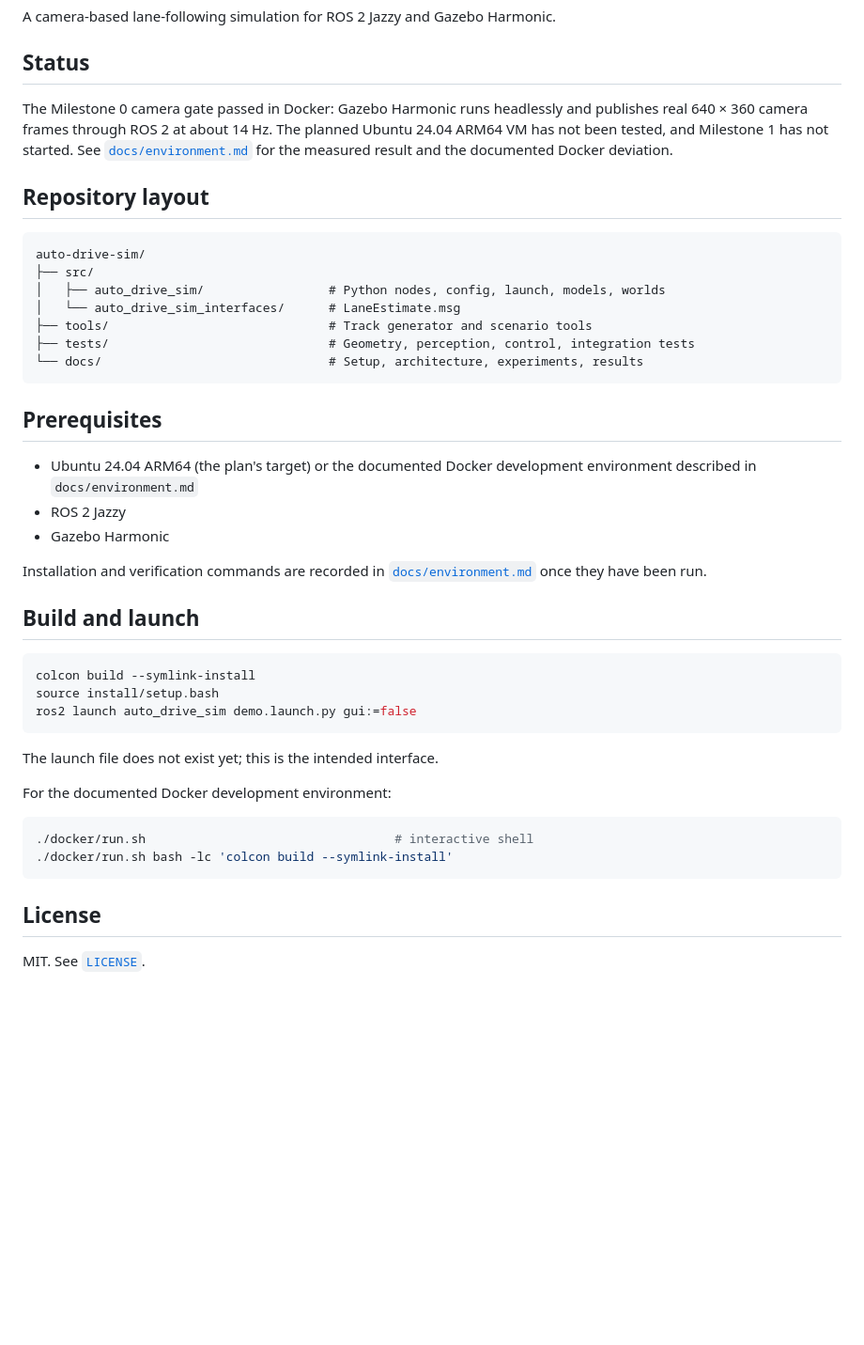
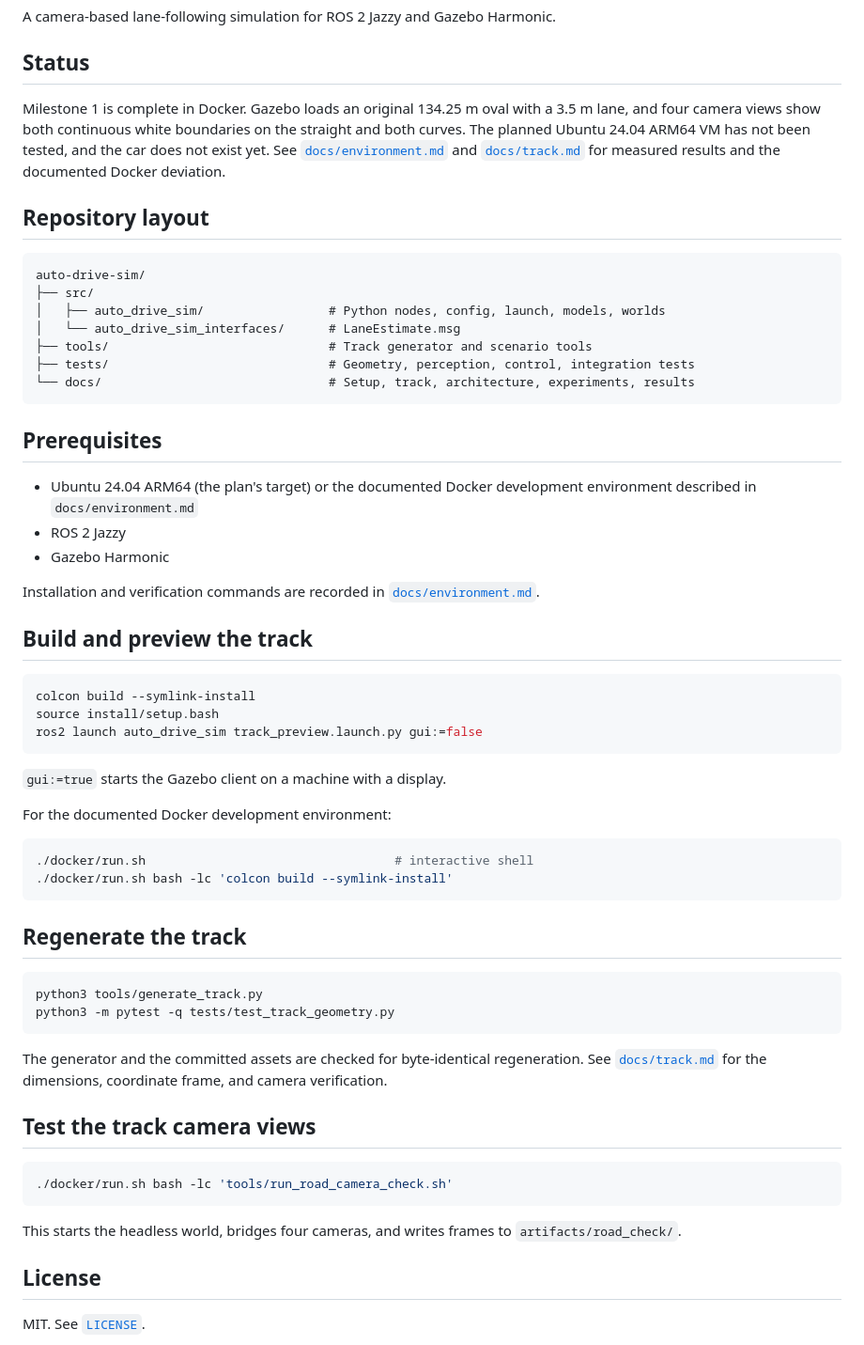
Before and after one commit to acendia/ros2-lane-keeping, a Markdown page: README.md, the part around the change. Shown at 94% size. GitHub-like rendering; blank space fills up the shorter version.

Commit message:
Add oval Gazebo world and verify lane camera views

````diff
--- a/README.md
+++ b/README.md
@@ -4,11 +4,12 @@ A camera-based lane-following simulation for ROS 2 Jazzy and Gazebo Harmonic.
 
 ## Status
 
-The Milestone 0 camera gate passed in Docker: Gazebo Harmonic runs headlessly
-and publishes real 640 × 360 camera frames through ROS 2 at about 14 Hz. The
-planned Ubuntu 24.04 ARM64 VM has not been tested, and Milestone 1 has not
-started. See [`docs/environment.md`](docs/environment.md) for the measured
-result and the documented Docker deviation.
+Milestone 1 is complete in Docker. Gazebo loads an original 134.25 m oval with
+a 3.5 m lane, and four camera views show both continuous white boundaries on
+the straight and both curves. The planned Ubuntu 24.04 ARM64 VM has not been
+tested, and the car does not exist yet. See
+[`docs/environment.md`](docs/environment.md) and [`docs/track.md`](docs/track.md)
+for measured results and the documented Docker deviation.
 
 ## Repository layout
 
@@ -19,7 +20,7 @@ auto-drive-sim/
 │   └── auto_drive_sim_interfaces/      # LaneEstimate.msg
 ├── tools/                              # Track generator and scenario tools
 ├── tests/                              # Geometry, perception, control, integration tests
-└── docs/                               # Setup, architecture, experiments, results
+└── docs/                               # Setup, track, architecture, experiments, results
 ```
 
 ## Prerequisites
@@ -30,17 +31,17 @@ auto-drive-sim/
 - Gazebo Harmonic
 
 Installation and verification commands are recorded in
-[`docs/environment.md`](docs/environment.md) once they have been run.
+[`docs/environment.md`](docs/environment.md).
 
-## Build and launch
+## Build and preview the track
 
 ```bash
 colcon build --symlink-install
 source install/setup.bash
-ros2 launch auto_drive_sim demo.launch.py gui:=false
+ros2 launch auto_drive_sim track_preview.launch.py gui:=false
 ```
 
-The launch file does not exist yet; this is the intended interface.
+`gui:=true` starts the Gazebo client on a machine with a display.
 
 For the documented Docker development environment:
 
@@ -49,6 +50,26 @@ For the documented Docker development environment:
 ./docker/run.sh bash -lc 'colcon build --symlink-install'
 ```
 
+## Regenerate the track
+
+```bash
+python3 tools/generate_track.py
+python3 -m pytest -q tests/test_track_geometry.py
+```
+
+The generator and the committed assets are checked for byte-identical
+regeneration. See [`docs/track.md`](docs/track.md) for the dimensions,
+coordinate frame, and camera verification.
+
+## Test the track camera views
+
+```bash
+./docker/run.sh bash -lc 'tools/run_road_camera_check.sh'
+```
+
+This starts the headless world, bridges four cameras, and writes frames to
+`artifacts/road_check/`.
+
 ## License
 
 MIT. See [`LICENSE`](LICENSE).
````
Also changed, not shown: docs/track.md (added, +151 -0 lines), docs/images/track_camera_views.png (added), docs/images/track_east_apex.png (added), docs/images/track_east_entry.png (added), docs/images/track_straight_start.png (added), docs/images/track_west_apex.png (added), 4 other files.
